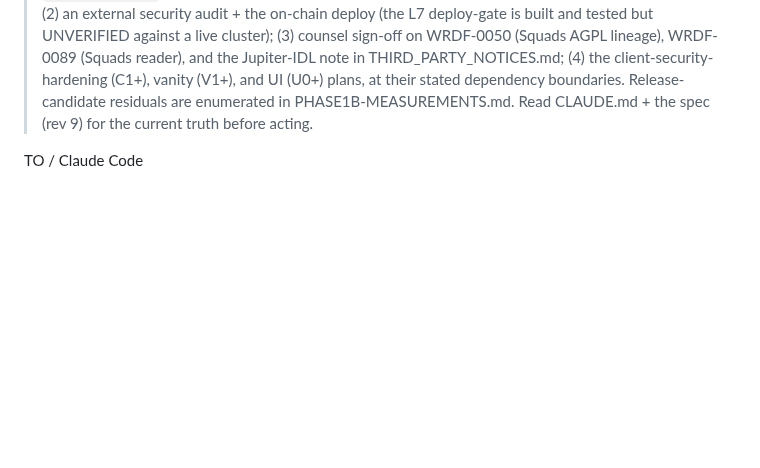
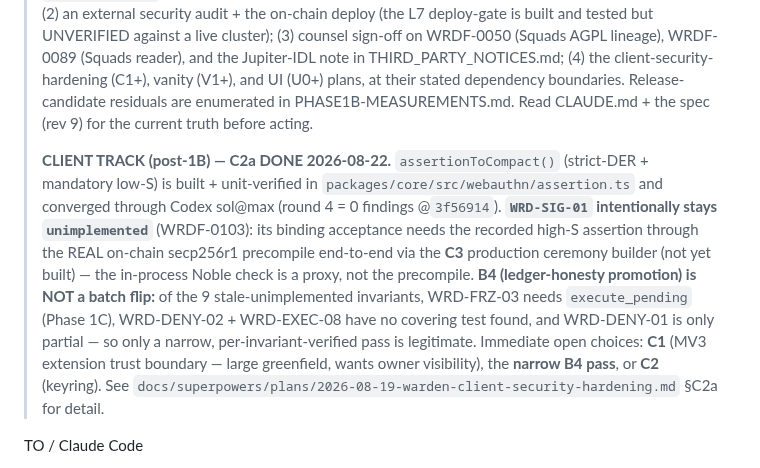
Before and after one commit to Dr-Inker/warden-wallet, a Markdown page: docs/NEXT-SESSION.md, the part around the change. Drawn GitHub-style; blank space fills up the shorter version.

Commit message:
docs: record C2a convergence + honest B4 reassessment (client track post-1B)
- CLAUDE.md: client track started; C2a (assertionToCompact strict-DER + low-S)
  DONE @3f56914 (Codex sol@max round 4 = 0 findings); WRD-SIG-01 deliberately
  stays unimplemented (WRDF-0103, binding acceptance needs the real on-chain
  secp256r1 precompile end-to-end via the C3 ceremony builder). B4 reassessed:
  NOT a batch flip — WRD-FRZ-03/DENY-02/EXEC-08/DENY-01 compound or uncovered.
- client-security-hardening plan §C2a: STATUS marker (conversion done, invariant
  intentionally open; remaining LiteSVM precompile end-to-end lands with C3).
- NEXT-SESSION.md: client-track banner so the next session picks up C1 / narrow
  B4 / C2 from an honest ledger rather than an optimistic 'all covered' claim.

Co-Authored-By: Claude Opus 4.8 <noreply@anthropic.com>
Claude-Session: https://claude.ai/code/session_01U8nv5B9NPPs4sVpM97REed

```diff
--- a/docs/NEXT-SESSION.md
+++ b/docs/NEXT-SESSION.md
@@ -13,6 +13,18 @@
 > (4) the client-security-hardening (C1+), vanity (V1+), and UI (U0+) plans, at their stated
 > dependency boundaries. Release-candidate residuals are enumerated in PHASE1B-MEASUREMENTS.md.
 > Read CLAUDE.md + the spec (rev 9) for the current truth before acting.
+>
+> **CLIENT TRACK (post-1B) — C2a DONE 2026-08-22.** `assertionToCompact()` (strict-DER + mandatory
+> low-S) is built + unit-verified in `packages/core/src/webauthn/assertion.ts` and converged through
+> Codex sol@max (round 4 = 0 findings @`3f56914`). **`WRD-SIG-01` intentionally stays `unimplemented`**
+> (WRDF-0103): its binding acceptance needs the recorded high-S assertion through the REAL on-chain
+> secp256r1 precompile end-to-end via the **C3** production ceremony builder (not yet built) — the
+> in-process Noble check is a proxy, not the precompile. **B4 (ledger-honesty promotion) is NOT a batch
+> flip:** of the 9 stale-unimplemented invariants, WRD-FRZ-03 needs `execute_pending` (Phase 1C),
+> WRD-DENY-02 + WRD-EXEC-08 have no covering test found, and WRD-DENY-01 is only partial — so only a
+> narrow, per-invariant-verified pass is legitimate. Immediate open choices: **C1** (MV3 extension trust
+> boundary — large greenfield, wants owner visibility), the **narrow B4 pass**, or **C2** (keyring).
+> See `docs/superpowers/plans/2026-08-19-warden-client-security-hardening.md` §C2a for detail.
 
 TO / Claude Code
 
```
Also changed, not shown: CLAUDE.md (+1 -1 lines), 1 other file.
